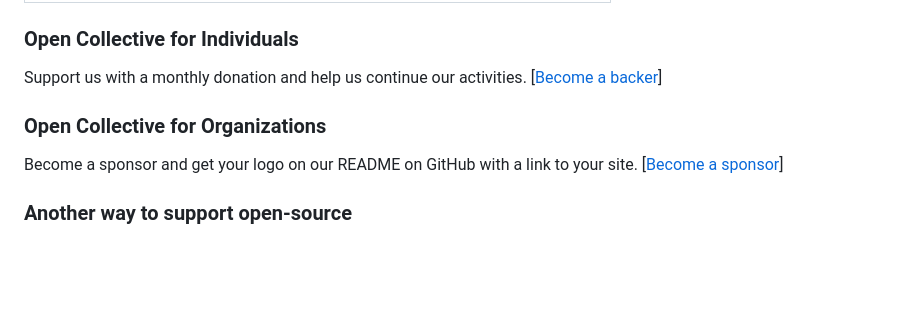
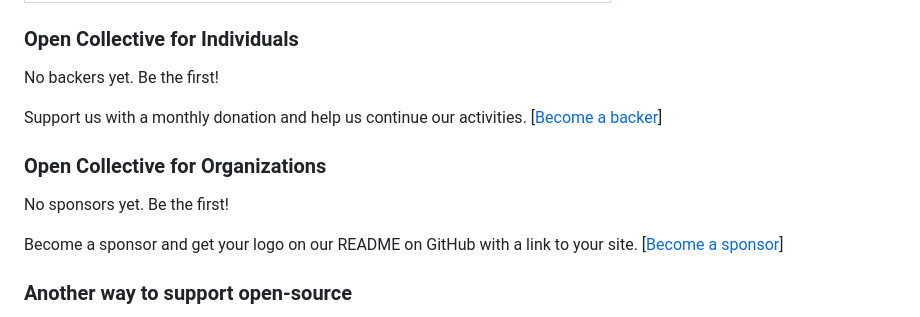
Before and after one commit to kettle-rb/kettle-dev, a Markdown page: README.md, the part around the change. Rendered like a GitHub page; blank space fills up the shorter version.

```diff
--- a/README.md
+++ b/README.md
@@ -310,7 +310,7 @@ and [Tidelift][🏙️entsup-tidelift].
 ### Open Collective for Individuals
 
 <!-- OPENCOLLECTIVE-INDIVIDUALS:START -->
-
+No backers yet. Be the first!
 <!-- OPENCOLLECTIVE-INDIVIDUALS:END -->
 
 Support us with a monthly donation and help us continue our activities. [[Become a backer](https://opencollective.com/kettle-rb#backer)]
@@ -318,7 +318,7 @@ Support us with a monthly donation and help us continue our activities. [[Become
 ### Open Collective for Organizations
 
 <!-- OPENCOLLECTIVE-ORGANIZATIONS:START -->
-
+No sponsors yet. Be the first!
 <!-- OPENCOLLECTIVE-ORGANIZATIONS:END -->
 
 Become a sponsor and get your logo on our README on GitHub with a link to your site. [[Become a sponsor](https://opencollective.com/kettle-rb#sponsor)]
```
